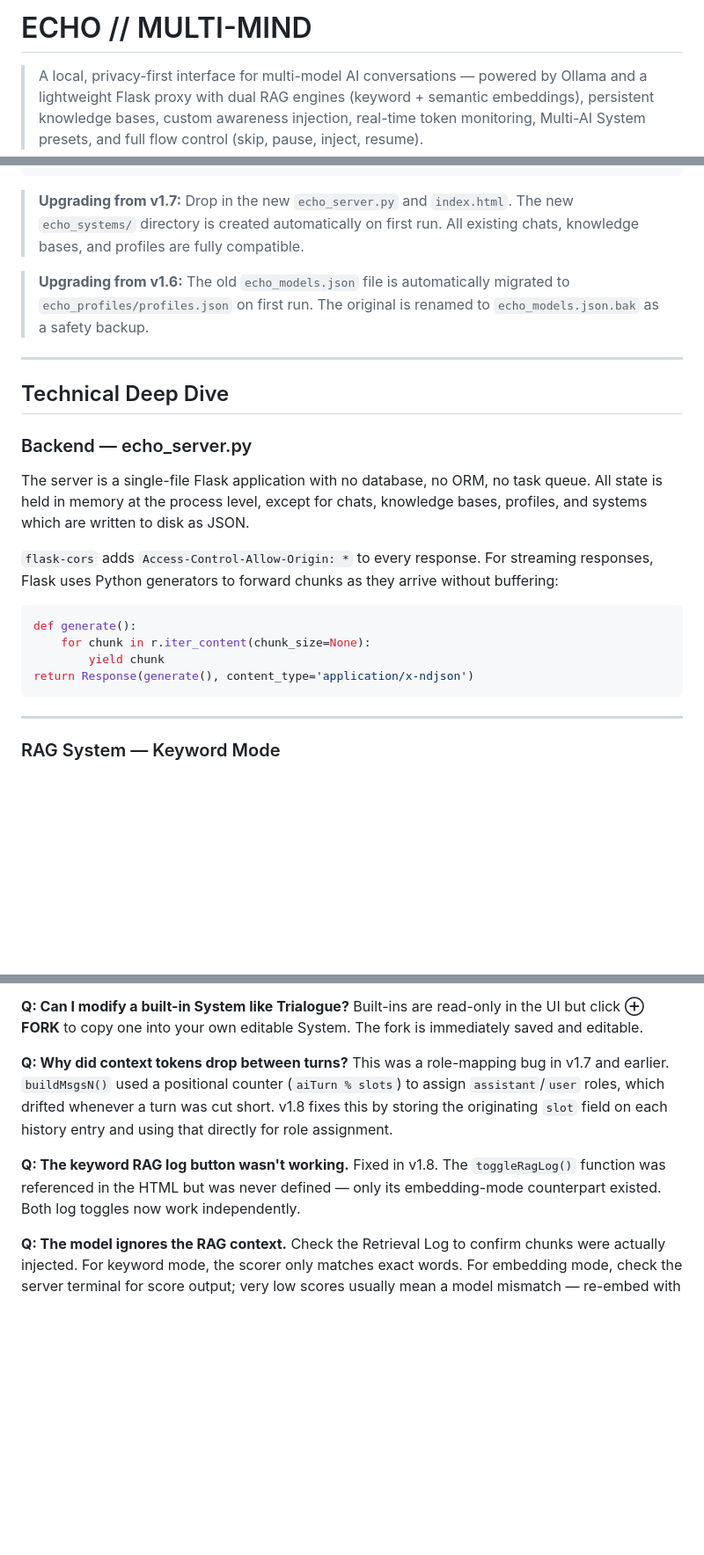
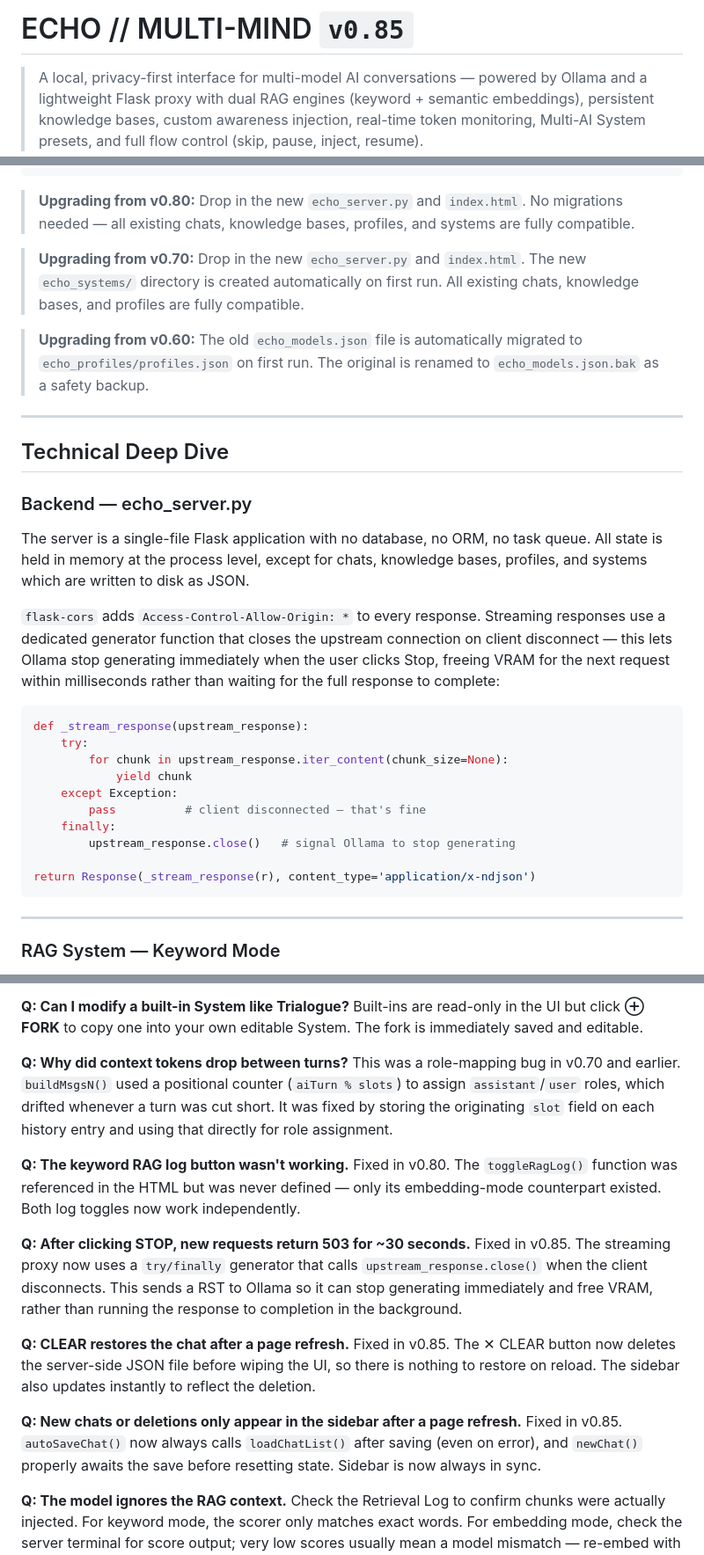
Before and after one commit to David-Ramalho/ollama-dual-chat-Interface, a Markdown page: README.md, 3 parts joined by grey strips. Shown at 88% size. Rendered like a GitHub page; blank space fills up the shorter version.

Commit message:
Update README.md
v0.85

````diff
--- a/README.md
+++ b/README.md
@@ -1,4 +1,4 @@
-# ECHO // MULTI-MIND
+# ECHO // MULTI-MIND  `v0.85`
 
 > A local, privacy-first interface for multi-model AI conversations — powered by Ollama and a lightweight Flask proxy with dual RAG engines (keyword + semantic embeddings), persistent knowledge bases, custom awareness injection, real-time token monitoring, Multi-AI System presets, and full flow control (skip, pause, inject, resume).
 
@@ -237,9 +237,11 @@ echo-multi-mind/
     └── index.html        ← Complete frontend (HTML + CSS + JS, single file)
 ```
 
-> **Upgrading from v1.7:** Drop in the new `echo_server.py` and `index.html`. The new `echo_systems/` directory is created automatically on first run. All existing chats, knowledge bases, and profiles are fully compatible.
+> **Upgrading from v0.80:** Drop in the new `echo_server.py` and `index.html`. No migrations needed — all existing chats, knowledge bases, profiles, and systems are fully compatible.
 
-> **Upgrading from v1.6:** The old `echo_models.json` file is automatically migrated to `echo_profiles/profiles.json` on first run. The original is renamed to `echo_models.json.bak` as a safety backup.
+> **Upgrading from v0.70:** Drop in the new `echo_server.py` and `index.html`. The new `echo_systems/` directory is created automatically on first run. All existing chats, knowledge bases, and profiles are fully compatible.
+
+> **Upgrading from v0.60:** The old `echo_models.json` file is automatically migrated to `echo_profiles/profiles.json` on first run. The original is renamed to `echo_models.json.bak` as a safety backup.
 
 ---
 
@@ -249,13 +251,19 @@ echo-multi-mind/
 
 The server is a single-file Flask application with no database, no ORM, no task queue. All state is held in memory at the process level, except for chats, knowledge bases, profiles, and systems which are written to disk as JSON.
 
-`flask-cors` adds `Access-Control-Allow-Origin: *` to every response. For streaming responses, Flask uses Python generators to forward chunks as they arrive without buffering:
+`flask-cors` adds `Access-Control-Allow-Origin: *` to every response. Streaming responses use a dedicated generator function that closes the upstream connection on client disconnect — this lets Ollama stop generating immediately when the user clicks Stop, freeing VRAM for the next request within milliseconds rather than waiting for the full response to complete:
 
 ```python
-def generate():
-    for chunk in r.iter_content(chunk_size=None):
-        yield chunk
-return Response(generate(), content_type='application/x-ndjson')
+def _stream_response(upstream_response):
+    try:
+        for chunk in upstream_response.iter_content(chunk_size=None):
+            yield chunk
+    except Exception:
+        pass          # client disconnected — that's fine
+    finally:
+        upstream_response.close()   # signal Ollama to stop generating
+
+return Response(_stream_response(r), content_type='application/x-ndjson')
 ```
 
 ---
@@ -785,10 +793,19 @@ Slot assignments (A/B/C/D), display names, system prompts, all six inference par
 Built-ins are read-only in the UI but click **⊕ FORK** to copy one into your own editable System. The fork is immediately saved and editable.
 
 **Q: Why did context tokens drop between turns?**
-This was a role-mapping bug in v1.7 and earlier. `buildMsgsN()` used a positional counter (`aiTurn % slots`) to assign `assistant`/`user` roles, which drifted whenever a turn was cut short. v1.8 fixes this by storing the originating `slot` field on each history entry and using that directly for role assignment.
+This was a role-mapping bug in v0.70 and earlier. `buildMsgsN()` used a positional counter (`aiTurn % slots`) to assign `assistant`/`user` roles, which drifted whenever a turn was cut short. It was fixed by storing the originating `slot` field on each history entry and using that directly for role assignment.
 
 **Q: The keyword RAG log button wasn't working.**
-Fixed in v1.8. The `toggleRagLog()` function was referenced in the HTML but was never defined — only its embedding-mode counterpart existed. Both log toggles now work independently.
+Fixed in v0.80. The `toggleRagLog()` function was referenced in the HTML but was never defined — only its embedding-mode counterpart existed. Both log toggles now work independently.
+
+**Q: After clicking STOP, new requests return 503 for ~30 seconds.**
+Fixed in v0.85. The streaming proxy now uses a `try/finally` generator that calls `upstream_response.close()` when the client disconnects. This sends a RST to Ollama so it can stop generating immediately and free VRAM, rather than running the response to completion in the background.
+
+**Q: CLEAR restores the chat after a page refresh.**
+Fixed in v0.85. The ✕ CLEAR button now deletes the server-side JSON file before wiping the UI, so there is nothing to restore on reload. The sidebar also updates instantly to reflect the deletion.
+
+**Q: New chats or deletions only appear in the sidebar after a page refresh.**
+Fixed in v0.85. `autoSaveChat()` now always calls `loadChatList()` after saving (even on error), and `newChat()` properly awaits the save before resetting state. Sidebar is now always in sync.
 
 **Q: The model ignores the RAG context.**
 Check the Retrieval Log to confirm chunks were actually injected. For keyword mode, the scorer only matches exact words. For embedding mode, check the server terminal for score output; very low scores usually mean a model mismatch — re-embed with the same model you query with.
````
Also changed, not shown: other parts of README.md (+16 -15 lines).
